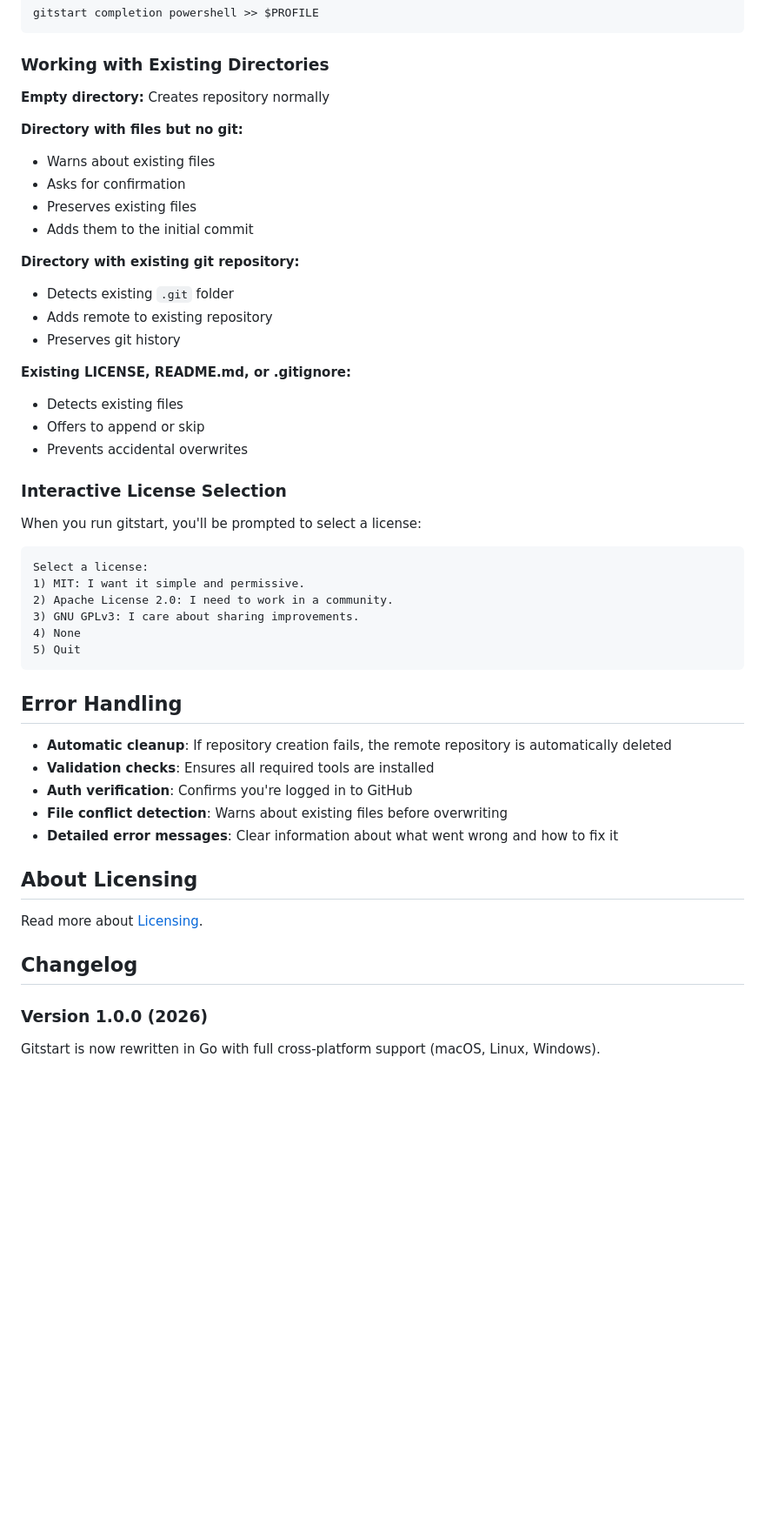
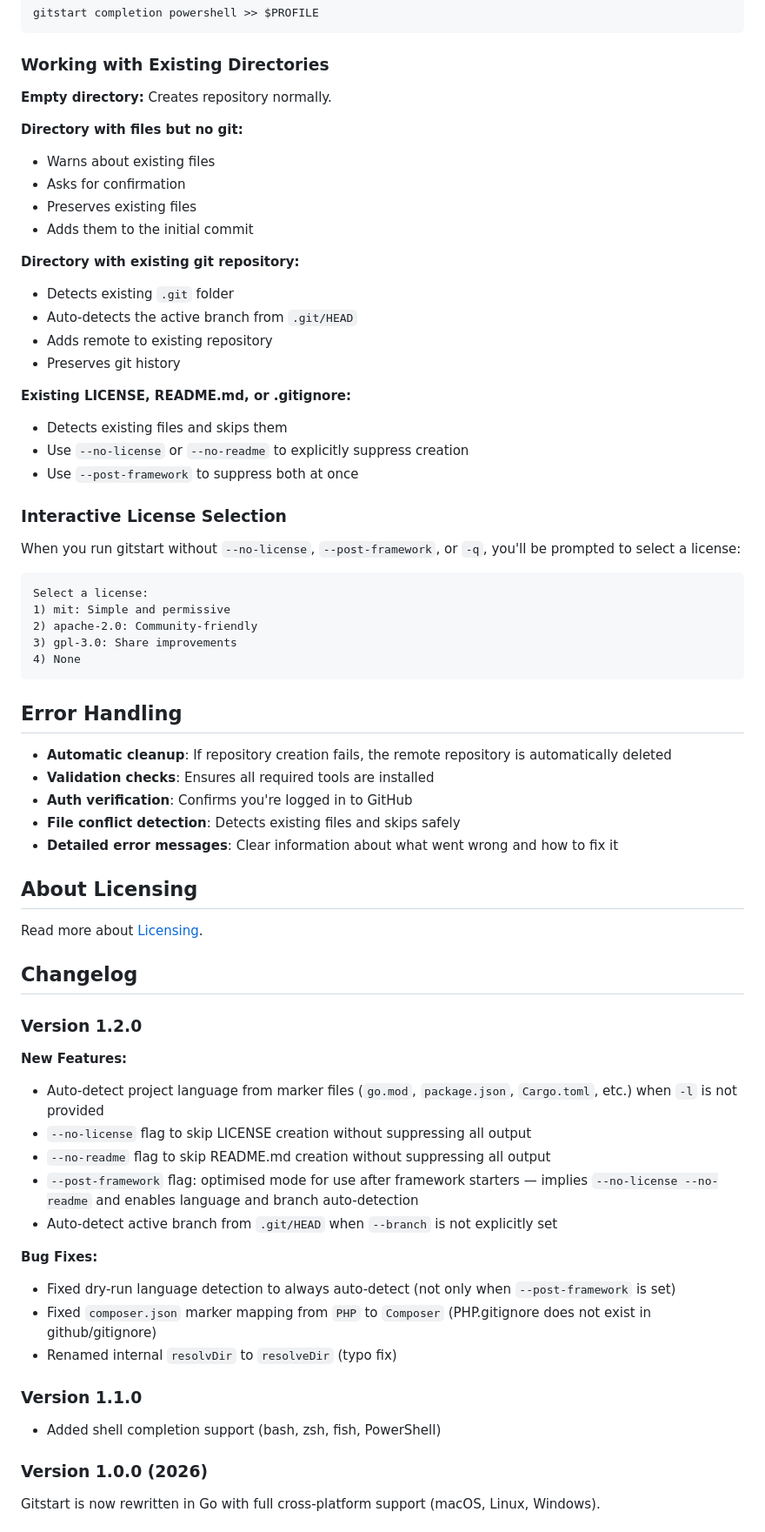
Before and after one commit to shinokada/gitstart, a Markdown page: docs/README.md, the part around one of its changes. Shown at 87% size. GitHub-like rendering; blank space fills up the shorter version.

Commit message:
docs: README and docs/README update

````diff
--- a/docs/README.md
+++ b/docs/README.md
@@ -184,7 +240,7 @@ gitstart completion powershell >> $PROFILE
 
 ### Working with Existing Directories
 
-**Empty directory:** Creates repository normally
+**Empty directory:** Creates repository normally.
 
 **Directory with files but no git:**
 - Warns about existing files
@@ -194,25 +250,25 @@ gitstart completion powershell >> $PROFILE
 
 **Directory with existing git repository:**
 - Detects existing `.git` folder
+- Auto-detects the active branch from `.git/HEAD`
 - Adds remote to existing repository
 - Preserves git history
 
 **Existing LICENSE, README.md, or .gitignore:**
-- Detects existing files
-- Offers to append or skip
-- Prevents accidental overwrites
+- Detects existing files and skips them
+- Use `--no-license` or `--no-readme` to explicitly suppress creation
+- Use `--post-framework` to suppress both at once
 
 ### Interactive License Selection
 
-When you run gitstart, you'll be prompted to select a license:
+When you run gitstart without `--no-license`, `--post-framework`, or `-q`, you'll be prompted to select a license:
 
 ```
 Select a license:
-1) MIT: I want it simple and permissive.
-2) Apache License 2.0: I need to work in a community.
-3) GNU GPLv3: I care about sharing improvements.
+1) mit: Simple and permissive
+2) apache-2.0: Community-friendly
+3) gpl-3.0: Share improvements
 4) None
-5) Quit
 ```
 
 ## Error Handling
@@ -220,7 +276,7 @@ Select a license:
 - **Automatic cleanup**: If repository creation fails, the remote repository is automatically deleted
 - **Validation checks**: Ensures all required tools are installed
 - **Auth verification**: Confirms you're logged in to GitHub
-- **File conflict detection**: Warns about existing files before overwriting
+- **File conflict detection**: Detects existing files and skips safely
 - **Detailed error messages**: Clear information about what went wrong and how to fix it
 
 ## About Licensing
@@ -228,6 +284,24 @@ Select a license:
 Read more about [Licensing](https://docs.github.com/en/free-pro-team@latest/rest/reference/licenses).
 
 ## Changelog
+
+### Version 1.2.0
+
+**New Features:**
+- Auto-detect project language from marker files (`go.mod`, `package.json`, `Cargo.toml`, etc.) when `-l` is not provided
+- `--no-license` flag to skip LICENSE creation without suppressing all output
+- `--no-readme` flag to skip README.md creation without suppressing all output
+- `--post-framework` flag: optimised mode for use after framework starters — implies `--no-license --no-readme` and enables language and branch auto-detection
+- Auto-detect active branch from `.git/HEAD` when `--branch` is not explicitly set
+
+**Bug Fixes:**
+- Fixed dry-run language detection to always auto-detect (not only when `--post-framework` is set)
+- Fixed `composer.json` marker mapping from `PHP` to `Composer` (PHP.gitignore does not exist in github/gitignore)
+- Renamed internal `resolvDir` to `resolveDir` (typo fix)
+
+### Version 1.1.0
+
+- Added shell completion support (bash, zsh, fish, PowerShell)
 
 ### Version 1.0.0 (2026)
 
````
Also changed, not shown: other parts of docs/README.md (+59 -3 lines), 1 other file.
